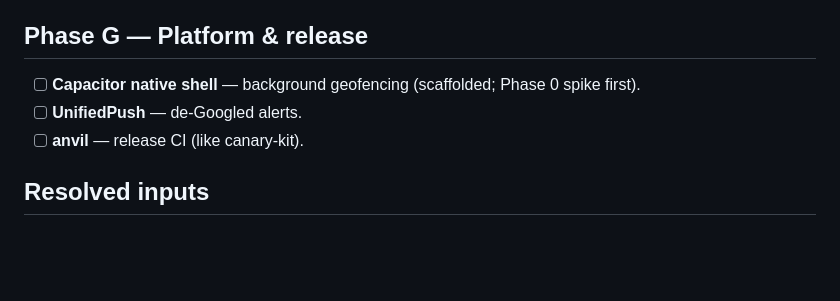
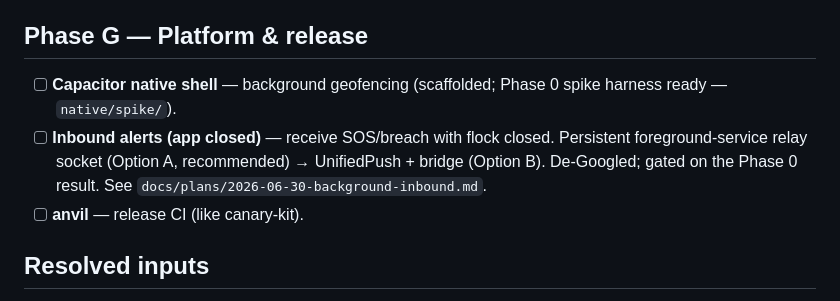
Before and after one commit to forgesworn/flock, a Markdown page: docs/ROADMAP.md, the part around the change. Drawn GitHub-style; blank space fills up the shorter version.

```diff
--- a/docs/ROADMAP.md
+++ b/docs/ROADMAP.md
@@ -113,8 +113,11 @@ Two halves that compose into one feature:
 
 ## Phase G — Platform & release
 
-- [ ] **Capacitor native shell** — background geofencing (scaffolded; Phase 0 spike first).
-- [ ] **UnifiedPush** — de-Googled alerts.
+- [ ] **Capacitor native shell** — background geofencing (scaffolded; Phase 0 spike harness ready — `native/spike/`).
+- [ ] **Inbound alerts (app closed)** — receive SOS/breach with flock closed.
+  Persistent foreground-service relay socket (Option A, recommended) →
+  UnifiedPush + bridge (Option B). De-Googled; gated on the Phase 0 result. See
+  `docs/plans/2026-06-30-background-inbound.md`.
 - [ ] **anvil** — release CI (like canary-kit).
 
 ## Resolved inputs
```
Also changed, not shown: docs/plans/2026-06-30-background-inbound.md (added, +99 -0 lines).
